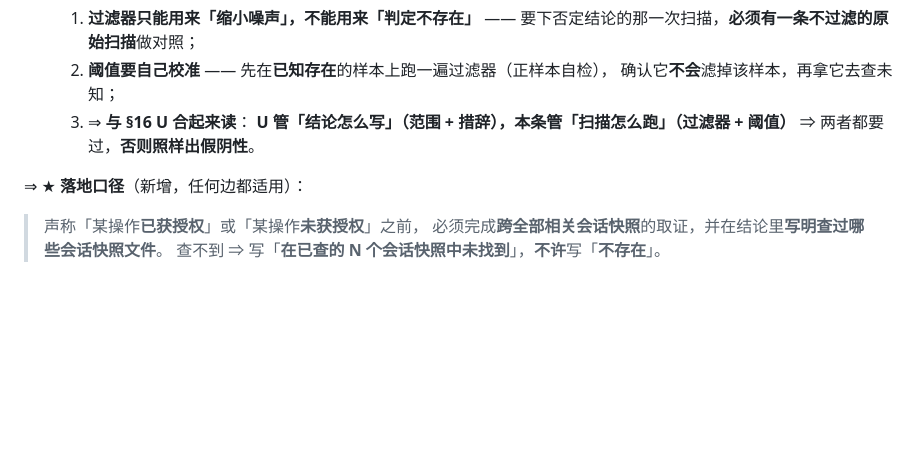
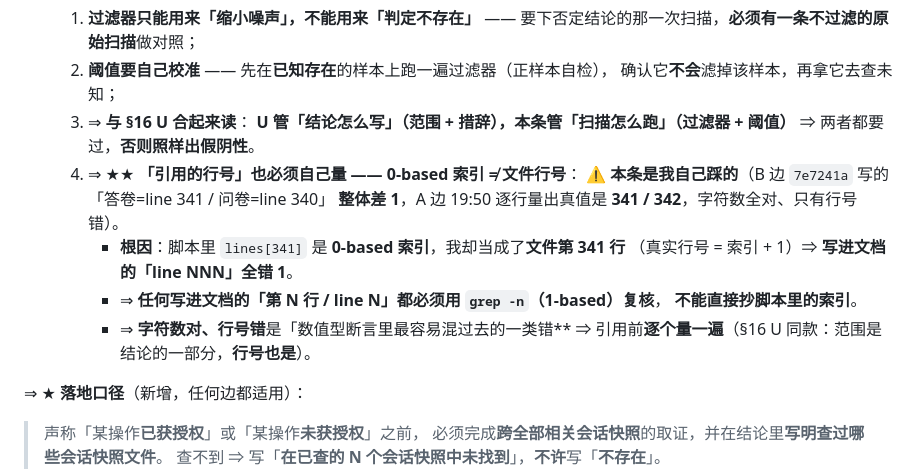
Before and after one commit to 1920977306/solobrave, a Markdown page: AGENTS.md, the part around the change. Drawn GitHub-style; blank space fills up the shorter version.

Commit message:
docs(铁律): §16 T 第 8 条补第 4 点 —— 引用的行号也必须自己量（0-based 索引 ≠ 文件行号）
★ 我自己踩的坑（A 边 19:50 纠正后我自己也复现确认）：
  我在 7e7241a 里写「答卷=line 341 / 问卷=line 340」⇒ 整体差 1
  真值：答卷 = line 342（role=toolResult，整行 1573/正文 768，RID 在这）
        问卷 = line 341（role=assistant toolCall:ask_user，整行 2535/正文 147）
        line 340 = 我那条 bash 的输出（role=toolResult，整行 1844/正文 339）
· 根因：脚本里 lines[341] 是 0-based 索引，我却当成「文件第 341 行」（真值 = 索引+1）
· 纪律：任何写进文档的「第 N 行 / line N」都要用 grep -n（1-based）复核，
  不能直接抄脚本里的索引
· 「字符数对、行号错」是数值型断言里最容易混过去的一类错 ⇒ 引用前逐个量
  （§16 U 同款：范围是结论的一部分，行号也是）
★ 另：A 边把真凶从「长度过滤」更正为「role 过滤」（四组对照实验），
  我独立复现逐格一致 ⇒ 方向保留、举例换成真凶（否则下一个人会照抄防错方向）

```diff
--- a/AGENTS.md
+++ b/AGENTS.md
@@ -2448,6 +2448,15 @@ A 边在交接单里写过一句「合并闭合了一个已知盲区：A 边守
    3. ⇒ **与 §16 U 合起来读**：
       **U 管「结论怎么写」（范围 + 措辞），本条管「扫描怎么跑」（过滤器 + 阈值）**
       ⇒ 两者都要过，**否则照样出假阴性**。
+   4. ⇒ ★★ **「引用的行号」也必须自己量 —— 0-based 索引 ≠ 文件行号**：
+      ⚠️ **本条是我自己踩的**（B 边 `7e7241a` 写的「答卷=line 341 / 问卷=line 340」
+      **整体差 1**，A 边 19:50 逐行量出真值是 **341 / 342**，字符数全对、只有行号错）。
+      - **根因**：脚本里 `lines[341]` 是 **0-based 索引**，我却当成了**文件第 341 行**
+        （真实行号 = 索引 + 1）⇒ **写进文档的「line NNN」全错 1**。
+      - ⇒ **任何写进文档的「第 N 行 / line N」都必须用 `grep -n`（1-based）复核**，
+        **不能直接抄脚本里的索引**。
+      - ⇒ **字符数对、行号错**是「数值型断言里最容易混过去的一类错** ⇒
+        引用前**逐个量一遍**（§16 U 同款：范围是结论的一部分，**行号也是**）。
 
 ⇒ ★ **落地口径**（新增，任何边都适用）：
 > 声称「某操作**已获授权**」或「某操作**未获授权**」之前，
```
